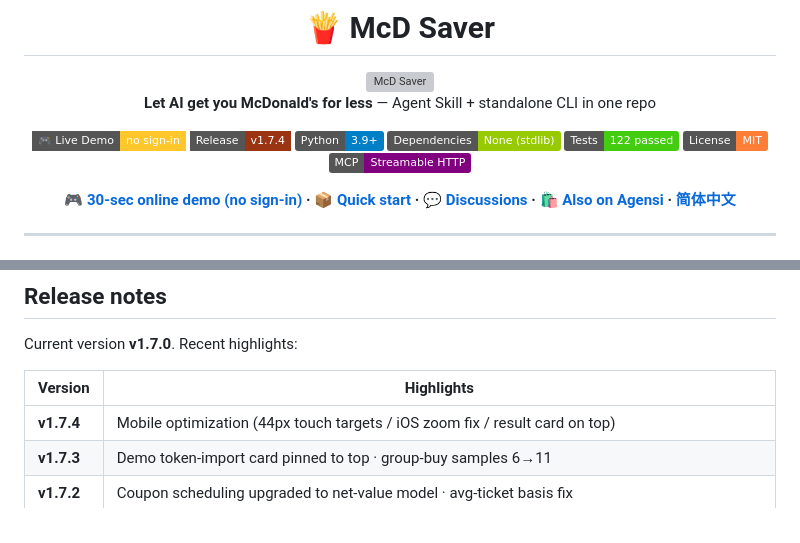
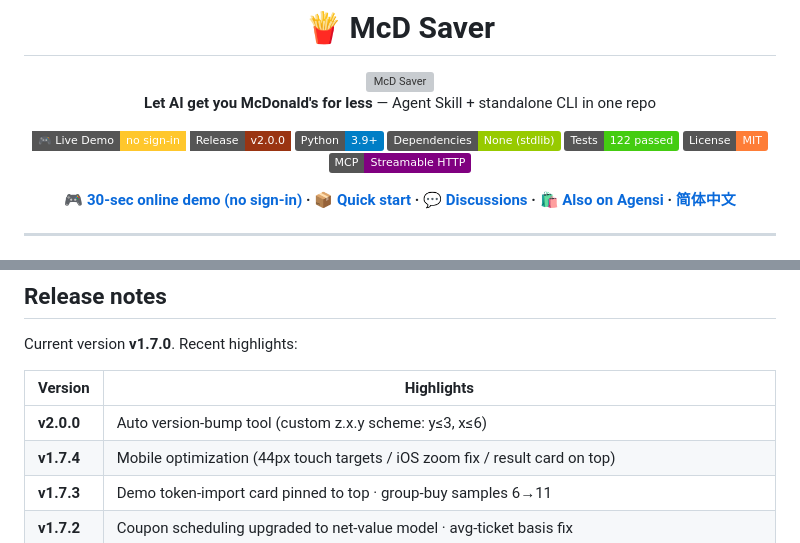
Before and after one commit to yuxinlaile/McD-Saver-MaiMai, a Markdown page: README_EN.md, 2 parts joined by grey strips. Drawn GitHub-style; badges without logos; grey boxes are pictures that could not be loaded.

Commit message:
release: v2.0.0——版本号自动递增工具（自定义 z.x.y 格式），版本格式切换

```diff
--- a/README_EN.md
+++ b/README_EN.md
@@ -7,7 +7,7 @@
 **Let AI get you McDonald's for less** — Agent Skill + standalone CLI in one repo
 
 [![Live Demo](https://img.shields.io/badge/%F0%9F%8E%AE_Live_Demo-no_sign--in-FFC72C?style=flat-square)](https://yuxinlaile.github.io/McD-saver/demo.html)
-[![Release](https://img.shields.io/badge/Release-v1.7.4-9a3412?style=flat-square)](https://github.com/yuxinlaile/McD-saver/releases/tag/v1.7.4)
+[![Release](https://img.shields.io/badge/Release-v2.0.0-9a3412?style=flat-square)](https://github.com/yuxinlaile/McD-saver/releases/tag/v2.0.0)
 ![Python](https://img.shields.io/badge/Python-3.9%2B-blue)
 ![Dependencies](https://img.shields.io/badge/Dependencies-None%20(stdlib)-green)
 ![Tests](https://img.shields.io/badge/Tests-122%20passed-brightgreen)
@@ -275,6 +275,7 @@ Current version **v1.7.0**. Recent highlights:
 
 | Version | Highlights |
 |---|---|
+| **v2.0.0** | Auto version-bump tool (custom z.x.y scheme: y≤3, x≤6) |
 | **v1.7.4** | Mobile optimization (44px touch targets / iOS zoom fix / result card on top) |
 | **v1.7.3** | Demo token-import card pinned to top · group-buy samples 6→11 |
 | **v1.7.2** | Coupon scheduling upgraded to net-value model · avg-ticket basis fix |
```
